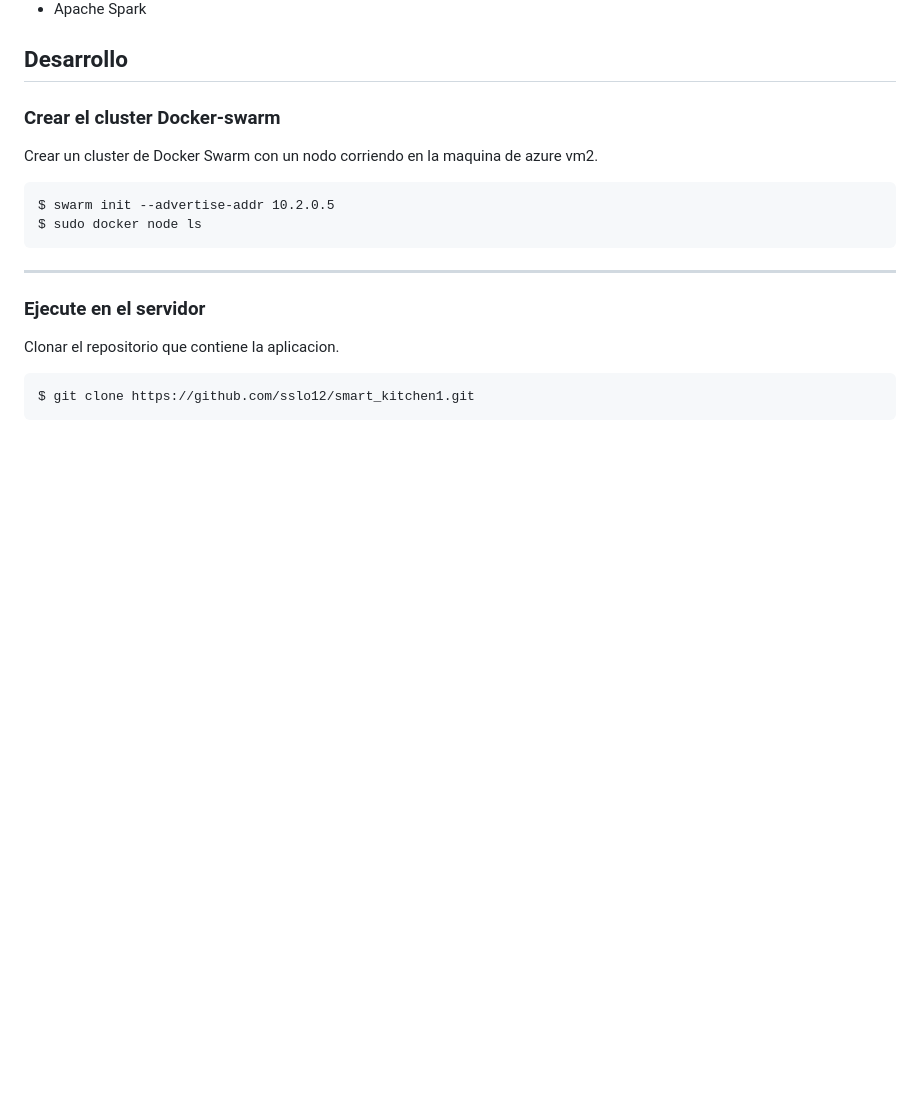
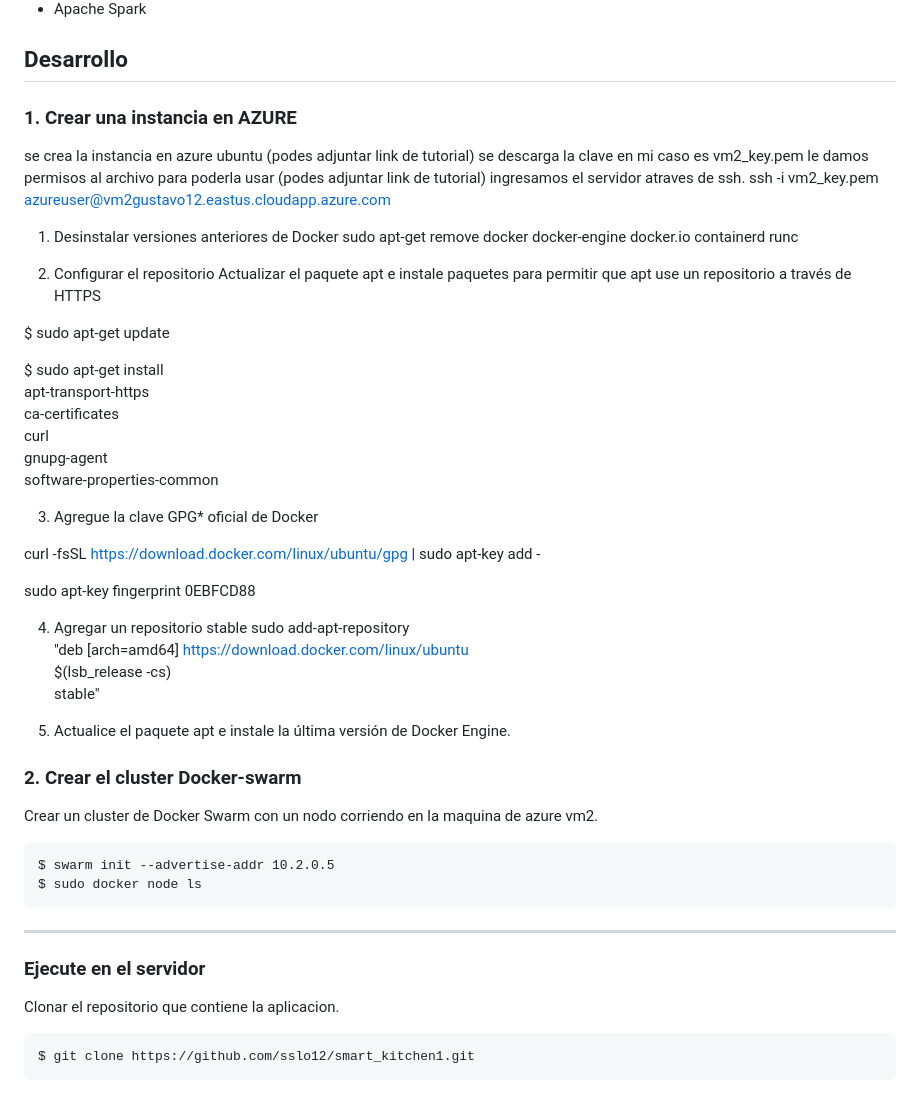
Before and after one commit to sslo12/prueba1, a Markdown page: README.md, the part around the change. GitHub-like rendering; blank space fills up the shorter version.

````diff
--- a/README.md
+++ b/README.md
@@ -10,7 +10,48 @@ Lista de tecnologias usadas en el proyecto:
 * Apache Spark
 
 ## Desarrollo
-### Crear el cluster Docker-swarm
+
+### 1. Crear una instancia en AZURE
+se crea la instancia en azure ubuntu
+(podes adjuntar link de tutorial)
+se descarga la clave en mi caso es vm2_key.pem
+le damos permisos al archivo para poderla usar
+(podes adjuntar link de tutorial)
+ingresamos el servidor atraves de ssh.
+ssh -i vm2_key.pem azureuser@vm2gustavo12.eastus.cloudapp.azure.com
+1. Desinstalar versiones anteriores de Docker
+sudo apt-get remove docker docker-engine docker.io containerd runc
+
+2. Configurar el repositorio
+Actualizar el paquete apt e instale paquetes para permitir que apt use
+un repositorio a través de HTTPS
+
+$ sudo apt-get update
+
+$ sudo apt-get install \
+ apt-transport-https \
+ ca-certificates \
+ curl \
+ gnupg-agent \
+ software-properties-common
+
+3. Agregue la clave GPG* oficial de Docker
+
+ curl -fsSL https://download.docker.com/linux/ubuntu/gpg | sudo apt-key add -
+
+sudo apt-key fingerprint 0EBFCD88
+
+4. Agregar un repositorio stable
+sudo add-apt-repository \
+ "deb [arch=amd64] https://download.docker.com/linux/ubuntu \
+ $(lsb_release -cs) \
+ stable"
+
+5. Actualice el paquete apt e instale la última versión de Docker
+Engine.
+
+
+### 2. Crear el cluster Docker-swarm
 Crear un cluster de Docker Swarm con un nodo corriendo en la maquina de azure vm2.
 ```
 $ swarm init --advertise-addr 10.2.0.5
````
